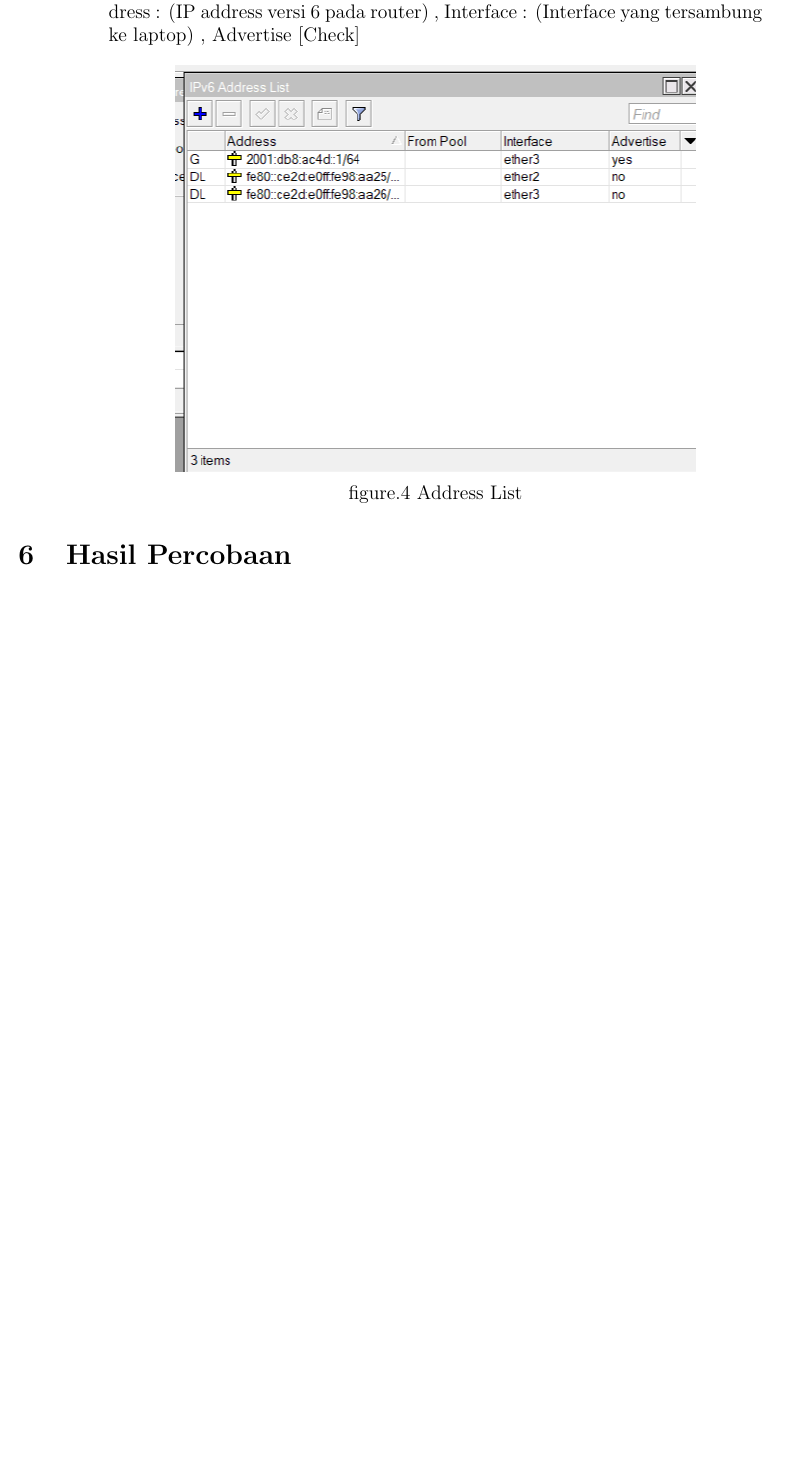
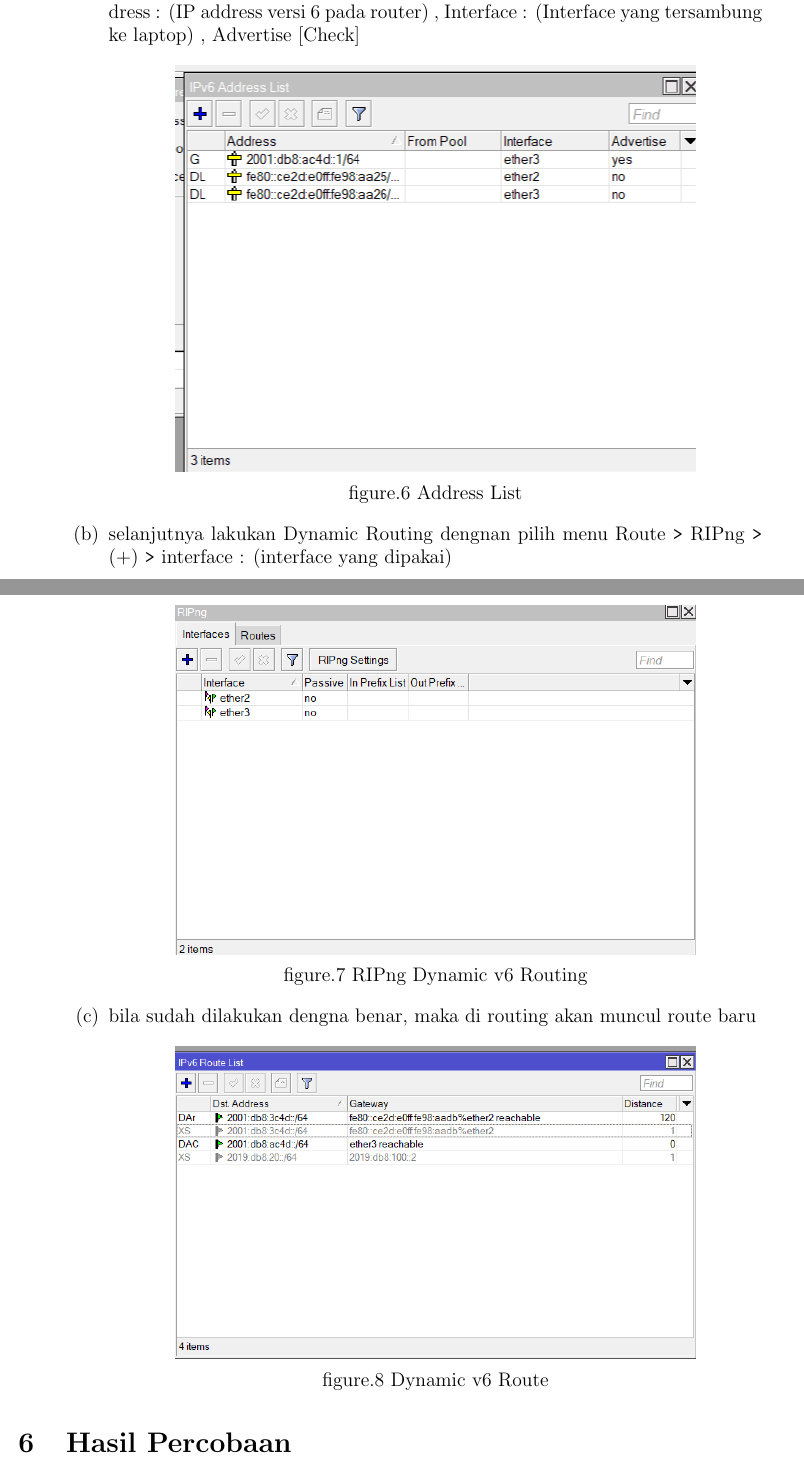
Before and after one commit to Ariqusu77/Laporan-Jarkom, a LaTeX document (Kelompok 13_Laporan Praktikum Jarkom.tex, which reads content/Laporan-p5/content.tex): part of page 28 of 30 before the commit and two parts of pages 28 and 29 of 32 after it, the two joined at a grey line, cut so that both start at the same text, the shorter picture padded with empty space. The pictures show the PDF file Kelompok 13_Laporan Praktikum Jarkom.pdf that the author committed with the source.

Commit message:
p5 kelar

```diff
--- a/content/Laporan-p5/content.tex
+++ b/content/Laporan-p5/content.tex
@@ -106,8 +106,23 @@ berikut adalah topologi yang digunakan :
         \begin{center}
             \includegraphics[width=0.7\textwidth]{image/P5/static/static-addresslist.png}
 
-            figure.4 Address List
+            figure.6 Address List
         \end{center}
 
+        \item selanjutnya lakukan Dynamic Routing dengnan pilih menu Route \texttt{\text>} RIPng \texttt{\text>} (+) \texttt{\text>} interface : (interface yang dipakai)
+
+        \begin{center}
+            \includegraphics[width=0.7\textwidth]{image/P5/dynamic/dynamic-ripng.png}
+
+            figure.7 RIPng Dynamic v6 Routing
+        \end{center}
+
+        \item bila sudah dilakukan dengna benar, maka di routing akan muncul route baru
+
+        \begin{center}
+            \includegraphics[width=0.7\textwidth]{image/P5/dynamic/dynamic-routing.png}
+
+            figure.8 Dynamic v6 Route
+        \end{center}
 
     \end{enumerate}
@@ -119,0 +141,6 @@ berikut adalah topologi yang digunakan :
+    \end{center}
+
+    \item Dynamic v6 Routing
+
+    \begin{center}
+        \includegraphics[width=0.7\textwidth]{image/P5/dynamic/dynamic-test.png}
```
Also changed, not shown: Kelompok 13_Laporan Praktikum Jarkom.pdf, content/Laporan-p5/content.tex (13 more changed lines), 5 other files.
